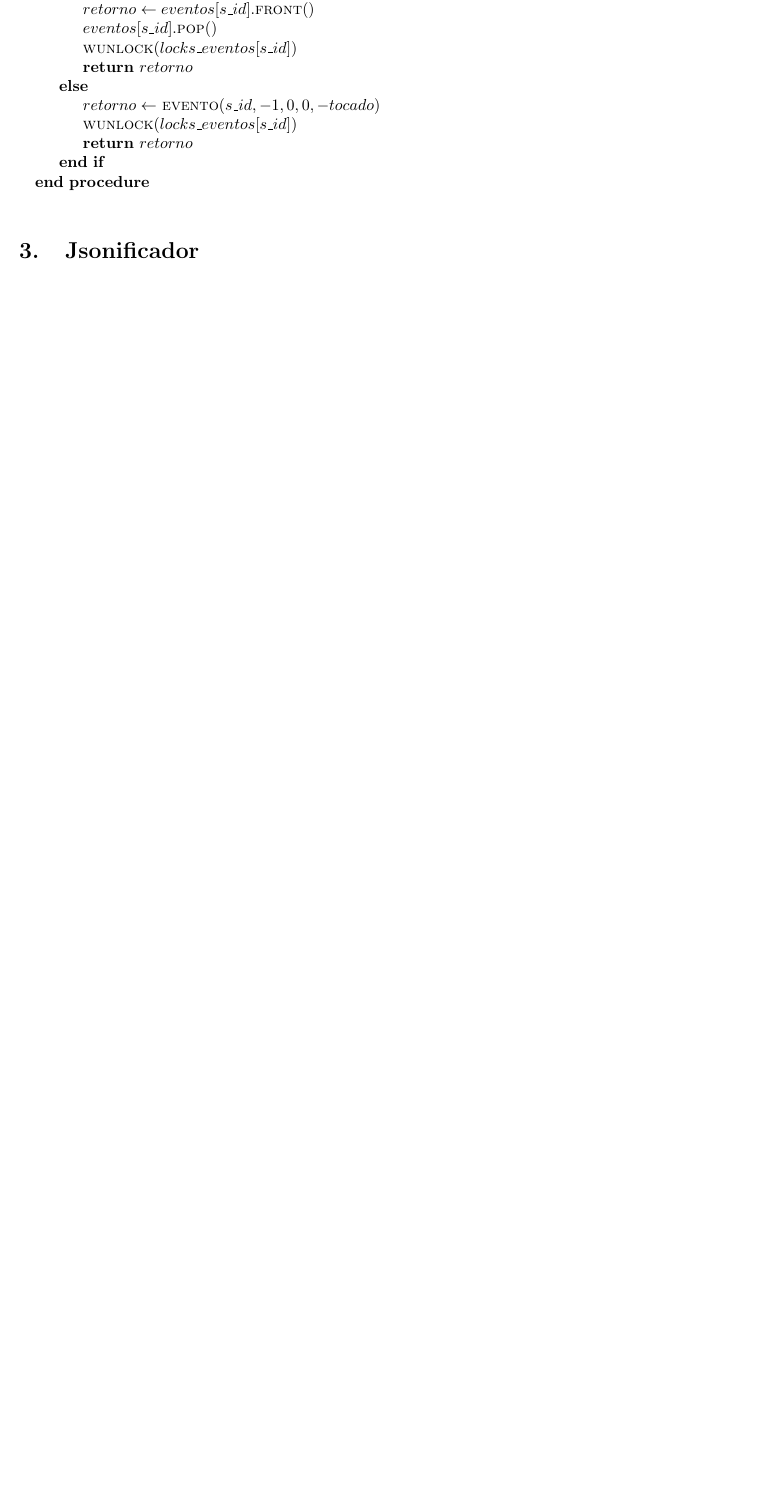
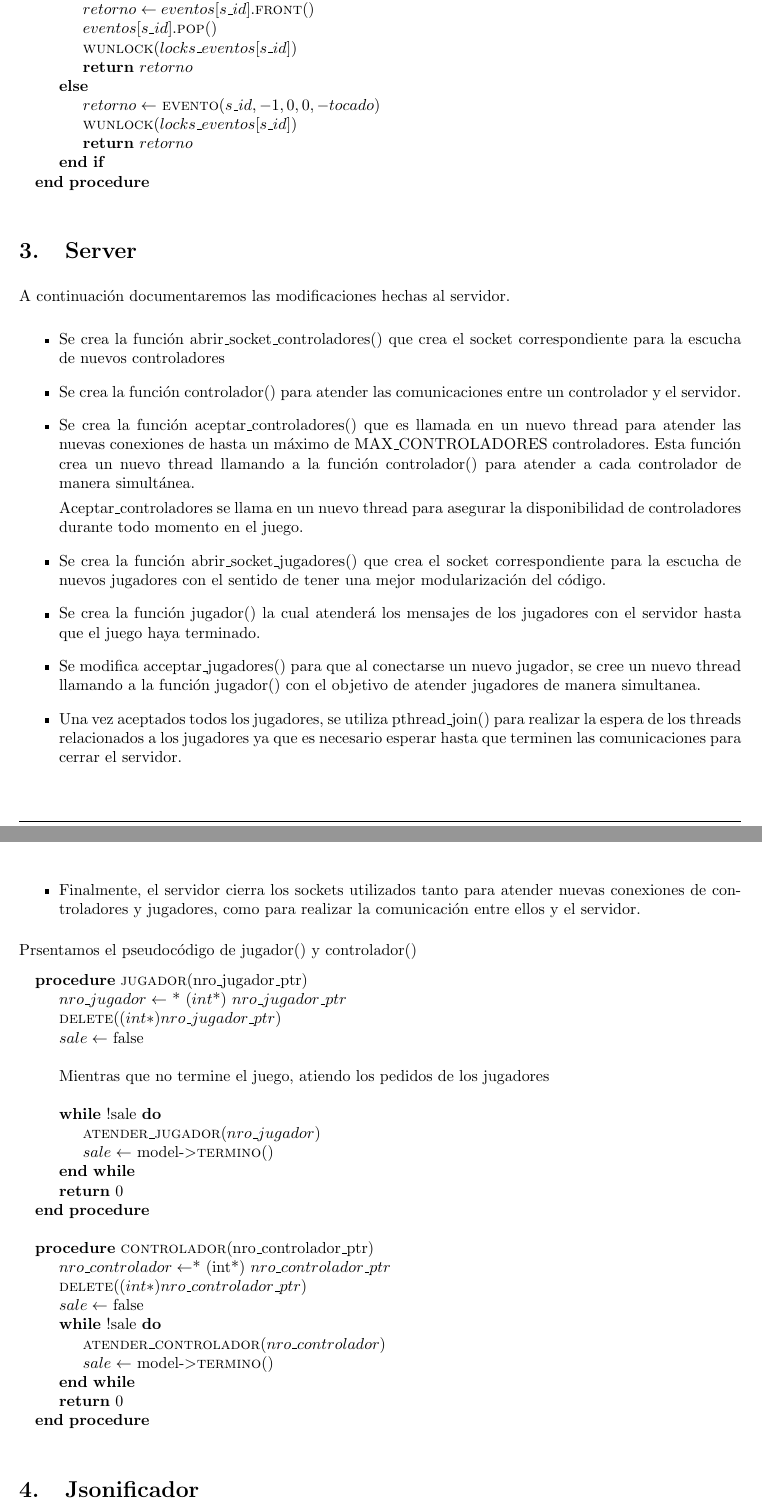
Before and after one commit to LeandroLovisolo/SSOO-TP2, a LaTeX document (tex/informe.tex): part of page 11 of 12 before the commit and two parts of pages 11 and 12 of 13 after it, the two joined at a grey line, cut so that both start at the same text, the shorter picture padded with empty space. Compiled offline with pdfLaTeX.

Commit message:
Explicación del servidor

```diff
--- a/tex/informe.tex
+++ b/tex/informe.tex
@@ -666,6 +666,54 @@ mientras se remueve un elemento de la cola.
 %%%%%%%%%%%%%%%%%%%%%%%%%%%%%%%%%%%%%%%%%%%%%%%%%%%%%%%%%%%%%%%%%%%%%%%%%%%%%%%
 %% Jsonificador                                                              %%
 %%%%%%%%%%%%%%%%%%%%%%%%%%%%%%%%%%%%%%%%%%%%%%%%%%%%%%%%%%%%%%%%%%%%%%%%%%%%%%%
+\section{Server}
+A continuación documentaremos las modificaciones hechas al servidor.
+
+\begin{itemize}
+\item Se crea la función abrir\_socket\_controladores() que crea el socket correspondiente para la escucha de nuevos controladores
+\item Se crea la función controlador() para atender las comunicaciones entre un controlador y el servidor.
+\item Se crea la función aceptar\_controladores() que es llamada en un nuevo thread para atender las nuevas conexiones de hasta un máximo de MAX\_CONTROLADORES controladores. Esta función crea un nuevo thread llamando a la función controlador() para atender a cada controlador de manera simultánea.
+
+Aceptar\_controladores  se llama en un nuevo thread para asegurar la disponibilidad de controladores durante todo momento en el juego.
+\item Se crea la función abrir\_socket\_jugadores() que crea el socket correspondiente para la escucha de nuevos jugadores con el sentido de tener una mejor modularización del código.
+\item Se crea la función jugador() la cual atenderá los mensajes de los jugadores con el servidor hasta que el juego haya terminado.
+\item Se modifica acceptar\_jugadores() para que al conectarse un nuevo jugador, se cree un nuevo thread llamando a la función jugador() con el objetivo de atender jugadores de manera simultanea.
+\item Una vez aceptados todos los jugadores, se utiliza pthread\_join() para realizar la espera de los threads relacionados a los jugadores ya que es necesario esperar hasta que terminen las comunicaciones para cerrar el servidor.
+\item Finalmente, el servidor cierra los sockets utilizados tanto para atender nuevas conexiones de controladores y jugadores, como para realizar la comunicación entre ellos y el servidor.
+\end{itemize}
+
+Prsentamos el pseudocódigo de jugador() y controlador()
+
+\begin{pseudo}
+\Procedure{jugador}{nro\_jugador\_ptr}
+    \State $nro\_jugador \leftarrow$ * ($int$*) $nro\_jugador\_ptr$
+    \State \Fn{delete}{(int*) nro\_jugador\_ptr}
+    \State $sale \leftarrow$ false
+    \State
+    \State Mientras que no termine el juego, atiendo los pedidos de los jugadores
+    \State
+    \While{!sale}
+        \State \Fn{atender\_jugador}{nro\_jugador}
+        \State $sale \leftarrow$ model-$>$\Fn{termino}{}
+    \EndWhile
+    \State \PReturn{0}
+\EndProcedure
+\State
+\Procedure{controlador}{nro\_controlador\_ptr}
+    \State $nro\_controlador \leftarrow $* (int*) $nro\_controlador\_ptr$
+    \State \Fn{delete}{(int*) nro\_controlador\_ptr}
+    \State $sale \leftarrow$ false
+    \While{!sale}
+        \State \Fn{atender\_controlador}{nro\_controlador}
+        \State $sale \leftarrow$ model-$>$\Fn{termino}{}
+    \EndWhile
+    \State \PReturn{0}
+\EndProcedure
+
+\end{pseudo}
+%%%%%%%%%%%%%%%%%%%%%%%%%%%%%%%%%%%%%%%%%%%%%%%%%%%%%%%%%%%%%%%%%%%%%%%%%%%%%%%
+%% Jsonificador                                                              %%
+%%%%%%%%%%%%%%%%%%%%%%%%%%%%%%%%%%%%%%%%%%%%%%%%%%%%%%%%%%%%%%%%%%%%%%%%%%%%%%%
 
 
 \section{Jsonificador}
```
